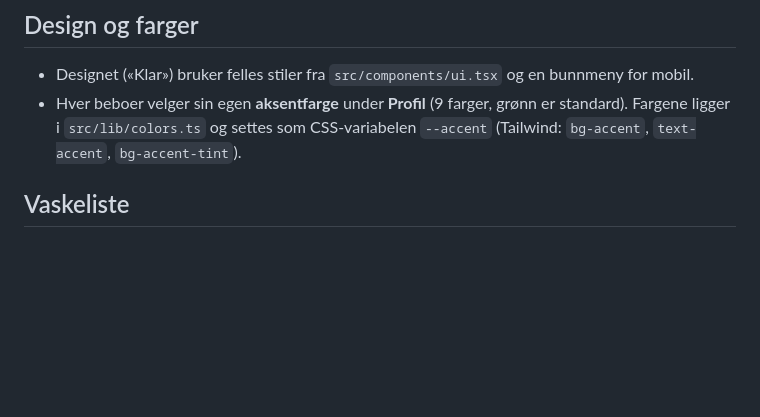
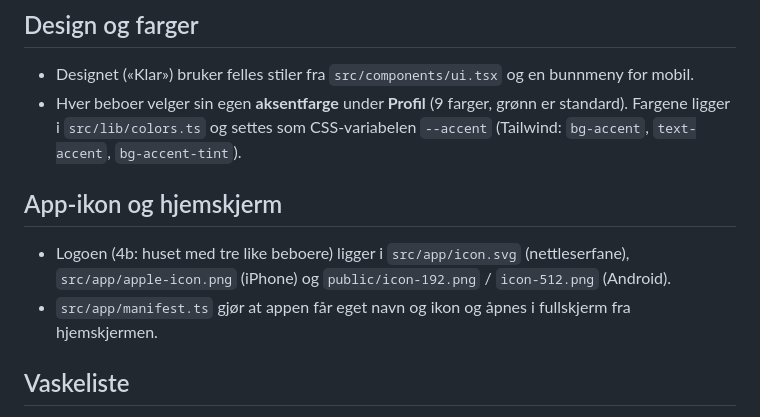
Before and after one commit to andreaudnaes/kollektivet_v2, a Markdown page: README.md, the part around the change. Drawn GitHub-style; blank space fills up the shorter version.

```diff
--- a/README.md
+++ b/README.md
@@ -29,6 +29,10 @@ bun run dev
 ## Design og farger
 - Designet («Klar») bruker felles stiler fra `src/components/ui.tsx` og en bunnmeny for mobil.
 - Hver beboer velger sin egen **aksentfarge** under **Profil** (9 farger, grønn er standard). Fargene ligger i `src/lib/colors.ts` og settes som CSS-variabelen `--accent` (Tailwind: `bg-accent`, `text-accent`, `bg-accent-tint`).
+
+## App-ikon og hjemskjerm
+- Logoen (4b: huset med tre like beboere) ligger i `src/app/icon.svg` (nettleserfane), `src/app/apple-icon.png` (iPhone) og `public/icon-192.png` / `icon-512.png` (Android).
+- `src/app/manifest.ts` gjør at appen får eget navn og ikon og åpnes i fullskjerm fra hjemskjermen.
 
 ## Vaskeliste
 - **Ansvarsområder** (kjøkken, bad …) med egen rotasjon: hvem som er med, rekkefølge, hvor ofte det bytter (hver/annenhver/hver tredje uke) og startuke.
```
Also changed, not shown: public/icon-192.png (added), public/icon-512.png (added), 5 other files.
